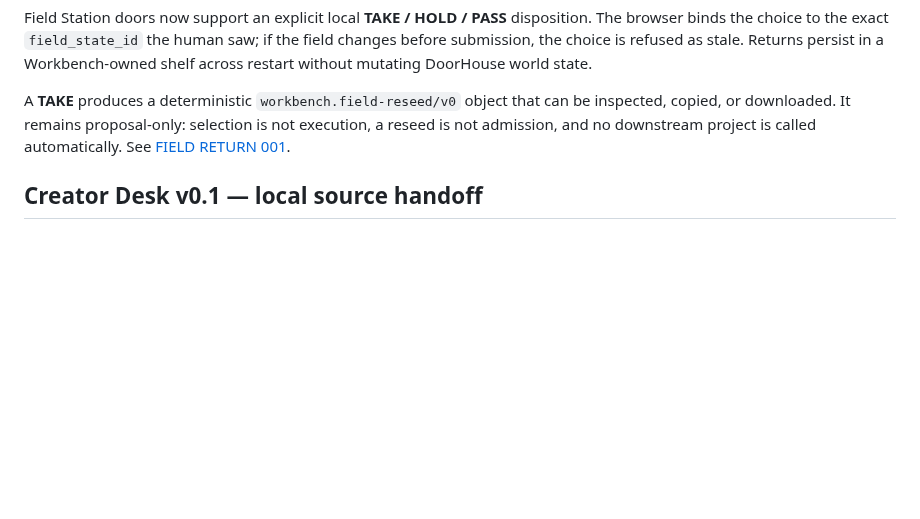
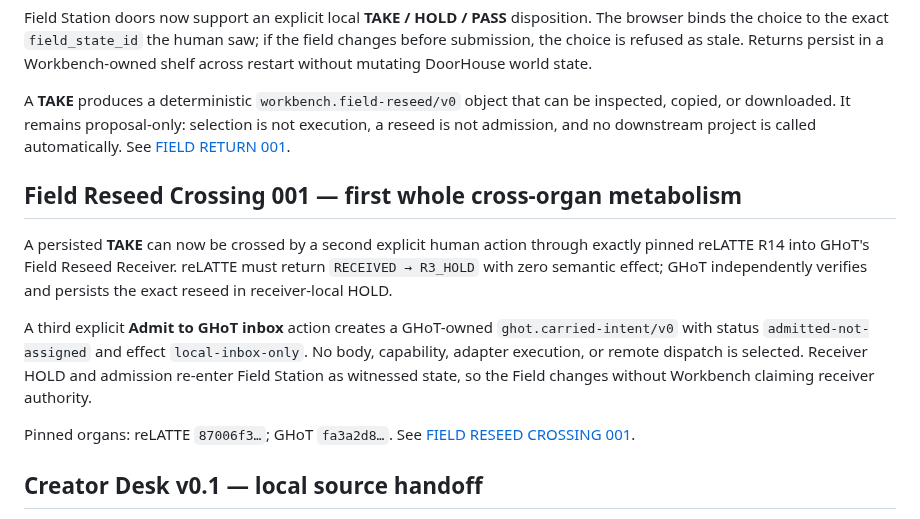
Before and after one commit to the-static-collective/static-workbench, a Markdown page: README.md, the part around the change. Drawn GitHub-style; blank space fills up the shorter version.

Commit message:
Merge Listener Delta docs with Field Reseed Crossing overview

```diff
--- a/README.md
+++ b/README.md
@@ -217,6 +217,22 @@ Field Station doors now support an explicit local **TAKE / HOLD / PASS** disposi
 
 A **TAKE** produces a deterministic `workbench.field-reseed/v0` object that can be inspected, copied, or downloaded. It remains proposal-only: selection is not execution, a reseed is not admission, and no downstream project is called automatically. See [FIELD RETURN 001](docs/field-return-001.md).
 
+## Field Reseed Crossing 001 — first whole cross-organ metabolism
+
+A persisted **TAKE** can now be crossed by a second explicit human action through
+exactly pinned reLATTE R14 into GHoT's Field Reseed Receiver. reLATTE must return
+`RECEIVED → R3_HOLD` with zero semantic effect; GHoT independently verifies and
+persists the exact reseed in receiver-local HOLD.
+
+A third explicit **Admit to GHoT inbox** action creates a GHoT-owned
+`ghot.carried-intent/v0` with status `admitted-not-assigned` and effect
+`local-inbox-only`. No body, capability, adapter execution, or remote dispatch
+is selected. Receiver HOLD and admission re-enter Field Station as witnessed
+state, so the Field changes without Workbench claiming receiver authority.
+
+Pinned organs: reLATTE `87006f3…`; GHoT `fa3a2d8…`. See
+[FIELD RESEED CROSSING 001](docs/field-reseed-crossing-001.md).
+
 ## Creator Desk v0.1 — local source handoff
 
 Use **Creator Desk** in the navigator or House actions to inspect the discovered local media, research, live, and community repos through Creator Workspace-inspired workflow doors. Choose **one** discovered checkout and search its bounded Markdown/text sources. Each hit carries its configured root, repository-relative path, line, working-tree HEAD, and dirty marker; **Copy source handoff** prepares one explicitly selected excerpt for pasting into a separate Creator Workspace conversation.
```
